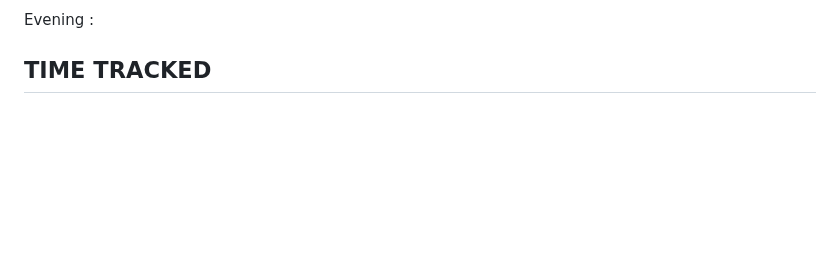
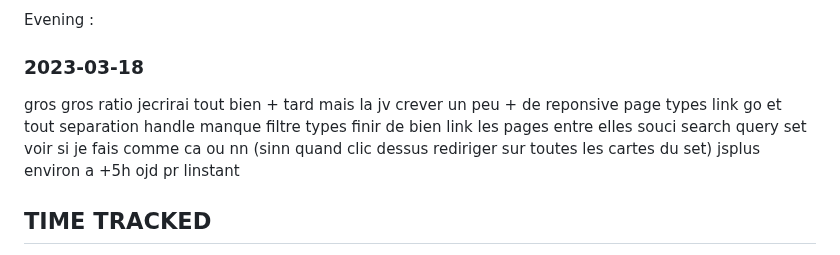
Before and after one commit to evzs/GroupieTracker_Chibane_Eva, a Markdown page: docs/devjournal.md, the part around one of its changes. GitHub-like rendering; blank space fills up the shorter version.

```diff
--- a/docs/devjournal.md
+++ b/docs/devjournal.md
@@ -93,4 +93,16 @@ Afternoon and evening:
 Evening :
+
+### 2023-03-18
+gros gros ratio jecrirai tout bien + tard mais la jv crever
+un peu + de reponsive
+page types
+link go et tout
+separation handle
+manque filtre types
+finir de bien link les pages entre elles
+souci search query set voir si je fais comme ca ou nn (sinn quand clic dessus rediriger sur toutes les cartes du set)
+jsplus
+environ a +5h ojd pr linstant
 
 
 
```
Also changed, not shown: other parts of docs/devjournal.md (+1 -1 lines).
